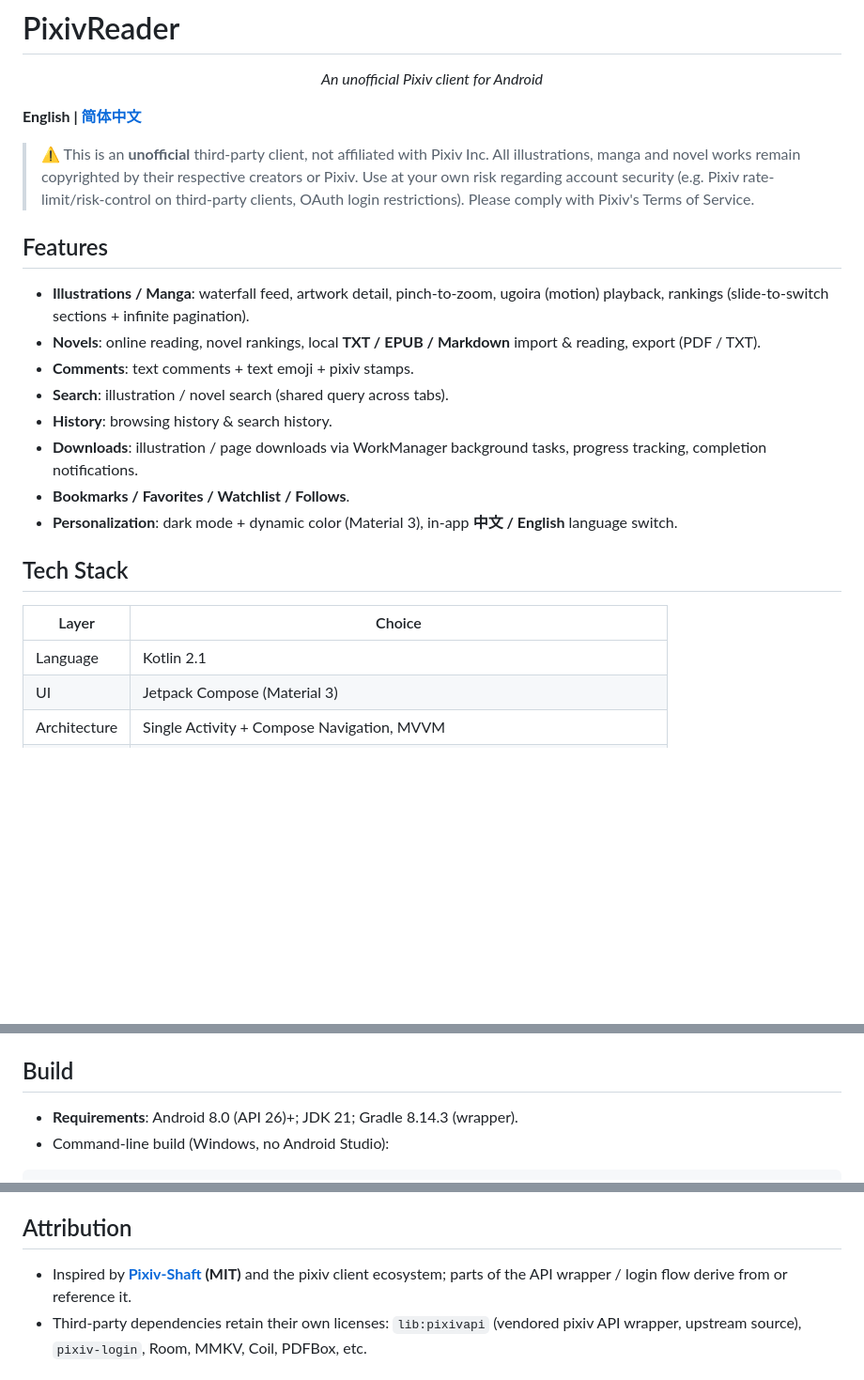
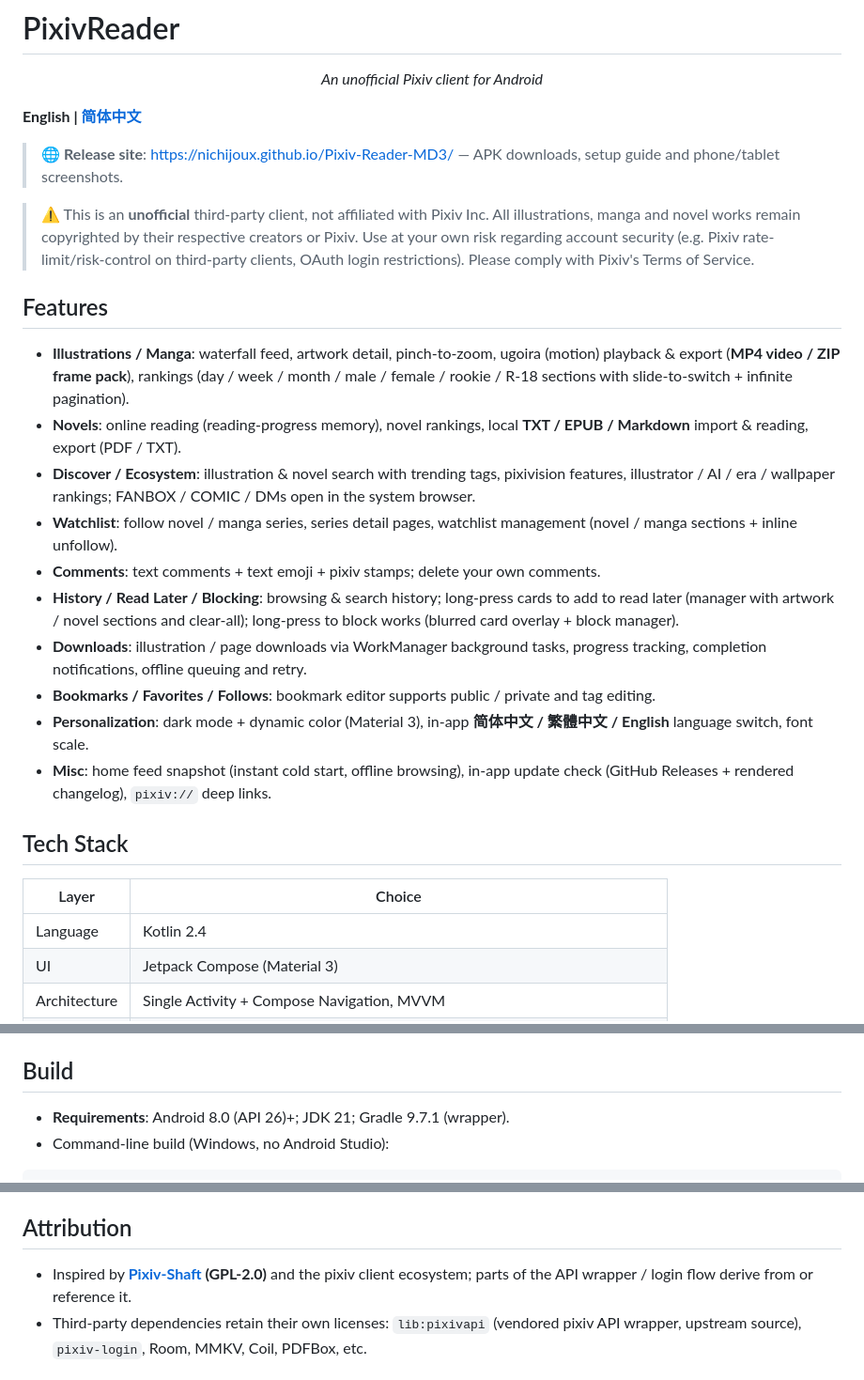
Before and after one commit to nichijoux/Pixiv-Reader-MD3, a Markdown page: README-en.md, 3 parts joined by grey strips. Shown: that part at 94% size. Rendered like a GitHub page; blank space fills up the shorter version.

````diff
--- a/README-en.md
+++ b/README-en.md
@@ -6,24 +6,28 @@
 
 **English | [简体中文](./README.md)**
 
+> 🌐 **Release site**: <https://nichijoux.github.io/Pixiv-Reader-MD3/> — APK downloads, setup guide and phone/tablet screenshots.
+
 > ⚠️ This is an **unofficial** third-party client, not affiliated with Pixiv Inc. All illustrations, manga and novel works remain copyrighted by their respective creators or Pixiv. Use at your own risk regarding account security (e.g. Pixiv rate-limit/risk-control on third-party clients, OAuth login restrictions). Please comply with Pixiv's Terms of Service.
 
 ## Features
 
-- **Illustrations / Manga**: waterfall feed, artwork detail, pinch-to-zoom, ugoira (motion) playback, rankings (slide-to-switch sections + infinite pagination).
-- **Novels**: online reading, novel rankings, local **TXT / EPUB / Markdown** import & reading, export (PDF / TXT).
-- **Comments**: text comments + text emoji + pixiv stamps.
-- **Search**: illustration / novel search (shared query across tabs).
-- **History**: browsing history & search history.
-- **Downloads**: illustration / page downloads via WorkManager background tasks, progress tracking, completion notifications.
-- **Bookmarks / Favorites / Watchlist / Follows**.
-- **Personalization**: dark mode + dynamic color (Material 3), in-app **中文 / English** language switch.
+- **Illustrations / Manga**: waterfall feed, artwork detail, pinch-to-zoom, ugoira (motion) playback & export (**MP4 video / ZIP frame pack**), rankings (day / week / month / male / female / rookie / R-18 sections with slide-to-switch + infinite pagination).
+- **Novels**: online reading (reading-progress memory), novel rankings, local **TXT / EPUB / Markdown** import & reading, export (PDF / TXT).
+- **Discover / Ecosystem**: illustration & novel search with trending tags, pixivision features, illustrator / AI / era / wallpaper rankings; FANBOX / COMIC / DMs open in the system browser.
+- **Watchlist**: follow novel / manga series, series detail pages, watchlist management (novel / manga sections + inline unfollow).
+- **Comments**: text comments + text emoji + pixiv stamps; delete your own comments.
+- **History / Read Later / Blocking**: browsing & search history; long-press cards to add to read later (manager with artwork / novel sections and clear-all); long-press to block works (blurred card overlay + block manager).
+- **Downloads**: illustration / page downloads via WorkManager background tasks, progress tracking, completion notifications, offline queuing and retry.
+- **Bookmarks / Favorites / Follows**: bookmark editor supports public / private and tag editing.
+- **Personalization**: dark mode + dynamic color (Material 3), in-app **简体中文 / 繁體中文 / English** language switch, font scale.
+- **Misc**: home feed snapshot (instant cold start, offline browsing), in-app update check (GitHub Releases + rendered changelog), `pixiv://` deep links.
 
 ## Tech Stack
 
 | Layer | Choice |
 |---|---|
-| Language | Kotlin 2.1 |
+| Language | Kotlin 2.4 |
 | UI | Jetpack Compose (Material 3) |
 | Architecture | Single Activity + Compose Navigation, MVVM |
 | DI | Hilt |
@@ -37,7 +41,7 @@ Module dependency (hard constraint): `app → feature/* → core/ui → core/net
 
 ## Build
 
-- **Requirements**: Android 8.0 (API 26)+; JDK 21; Gradle 8.14.3 (wrapper).
+- **Requirements**: Android 8.0 (API 26)+; JDK 21; Gradle 9.7.1 (wrapper).
 - Command-line build (Windows, no Android Studio):
 
 ```powershell
@@ -61,7 +65,7 @@ Pushing a `v*` tag (e.g. `v1.2.3`) triggers GitHub Actions to build Release APKs
 
 ## Attribution
 
-- Inspired by **[Pixiv-Shaft](https://github.com/CeuiLiSA/Pixiv-Shaft) (MIT)** and the pixiv client ecosystem; parts of the API wrapper / login flow derive from or reference it.
+- Inspired by **[Pixiv-Shaft](https://github.com/CeuiLiSA/Pixiv-Shaft) (GPL-2.0)** and the pixiv client ecosystem; parts of the API wrapper / login flow derive from or reference it.
 - Third-party dependencies retain their own licenses: `lib:pixivapi` (vendored pixiv API wrapper, upstream source), `pixiv-login`, Room, MMKV, Coil, PDFBox, etc.
 
 ## License
````
Also changed, not shown: README.md (+15 -11 lines), docs/assets/og-cover.png (added), 6 other files.
